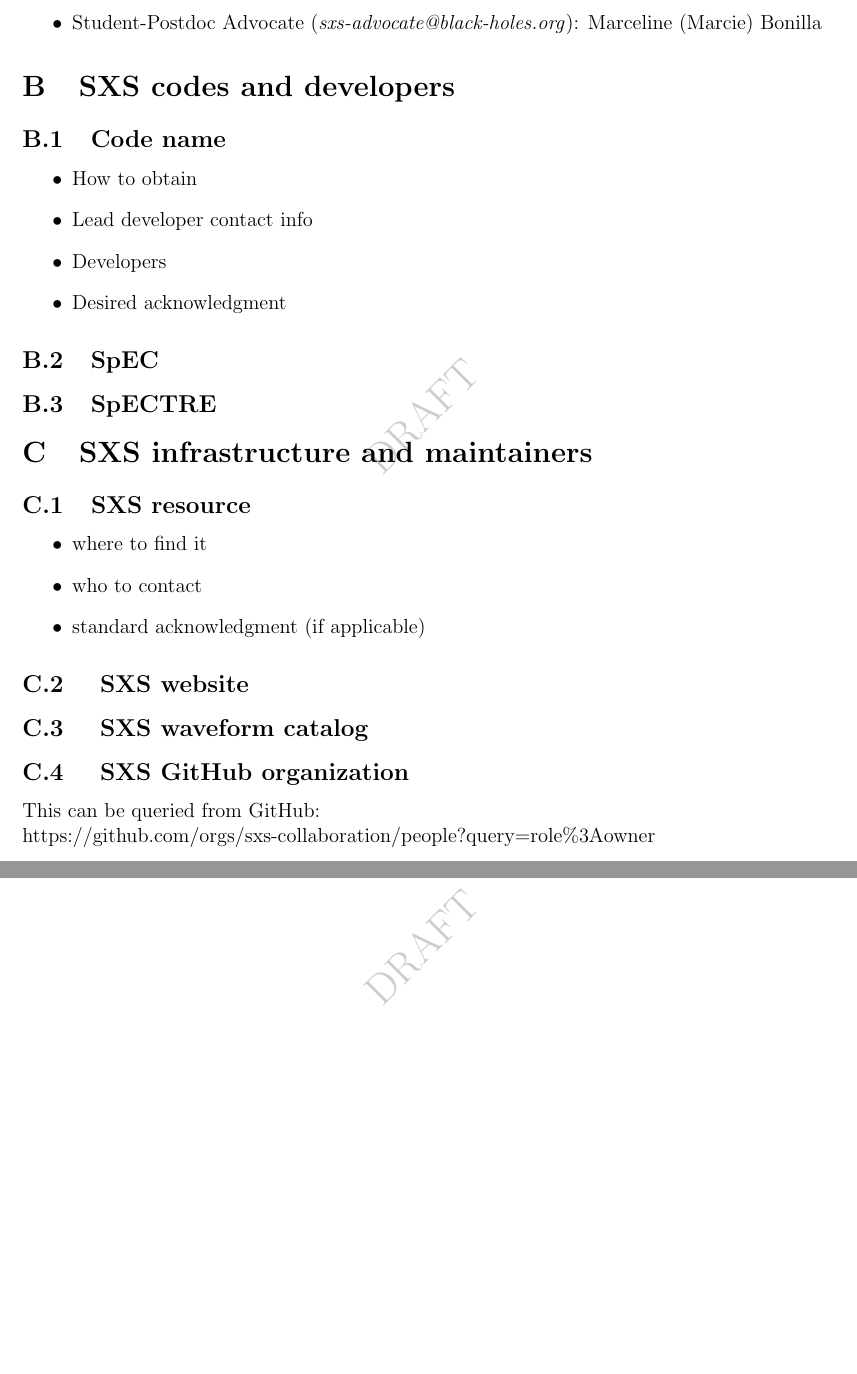
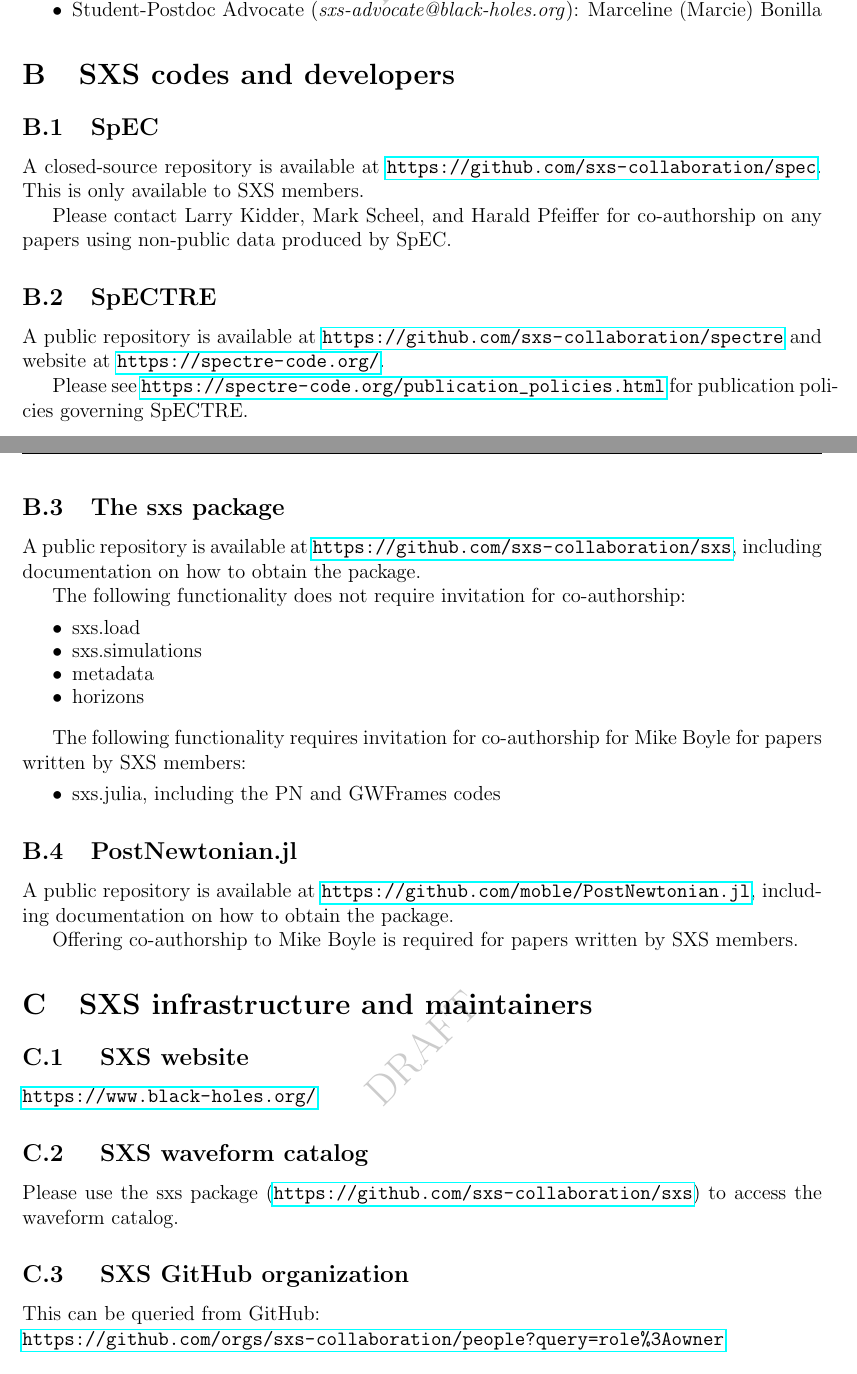
Before and after one commit to sxs-collaboration/WelcomeToSXS, a LaTeX document (SxsPolicies.tex): two parts of pages 16 and 17 of 17 before the commit and two parts of pages 15 and 16 of 17 after it, joined at a grey line, cut so that both start at the same text, the shorter picture padded with empty space. Compiled offline with pdfLaTeX.

Commit message:
Add sxs and PostNewtonian.jl codes, cleanup

```diff
--- a/SxsPolicies.tex
+++ b/SxsPolicies.tex
@@ -609,28 +620,73 @@
 \end{itemize}
 
 \section{SXS codes and developers}\label{sec:current_codes}
-\subsection{Code name}
+% \subsection{Code name}
+% \begin{itemize}
+% \item How to obtain
+% \item Lead developer contact info
+% \item Developers
+% \item Desired acknowledgment
+% \end{itemize}
+\subsection{SpEC}
+A closed-source repository is available at
+\url{https://github.com/sxs-collaboration/spec}. This is only available to SXS
+members.
+
+Please contact Larry Kidder, Mark Scheel, and Harald Pfeiffer for co-authorship
+on any papers using non-public data produced by SpEC.
+
+\subsection{SpECTRE}
+A public repository is available at
+\url{https://github.com/sxs-collaboration/spectre} and website at
+\url{https://spectre-code.org/}.
+
+Please see \url{https://spectre-code.org/publication_policies.html} for
+publication policies governing SpECTRE.
+
+\subsection{The sxs package}
+A public repository is available at
+\url{https://github.com/sxs-collaboration/sxs}, including documentation on how
+to obtain the package.
+
+The following functionality does not require invitation for co-authorship:
+\vspace{-0.5em}
 \begin{itemize}
-\item How to obtain
-\item Lead developer contact info
-\item Developers
-\item Desired acknowledgment
+  \setlength\itemsep{-0.5em}
+\item sxs.load
+\item sxs.simulations
+\item metadata
+\item horizons
 \end{itemize}
-\subsection{SpEC}
-\subsection{SpECTRE}
 
+The following functionality requires invitation for co-authorship for Mike Boyle
+for papers written by SXS members:
+\vspace{-0.5em}
+\begin{itemize}
+\item sxs.julia, including the PN and GWFrames codes
+\end{itemize}
+
+\subsection{PostNewtonian.jl}
+A public repository is available at
+\url{https://github.com/moble/PostNewtonian.jl}, including documentation on how
+to obtain the package.
+
+Offering co-authorship to Mike Boyle is required for papers written by SXS
+members.
 
 \section{SXS infrastructure and
   maintainers}\label{sec:current_infrastructure}
-\subsection{SXS resource}
-\begin{itemize}
-\item where to find it
-\item who to contact
-\item standard acknowledgment (if applicable)
-\end{itemize}
+% \subsection{SXS resource}
+% \begin{itemize}
+% \item where to find it
+% \item who to contact
+% \item standard acknowledgment (if applicable)
+% \end{itemize}
 \subsection{ SXS website}
+\url{https://www.black-holes.org/}
 \subsection{ SXS waveform catalog}
+Please use the sxs package (\url{https://github.com/sxs-collaboration/sxs}) to
+access the waveform catalog.
 \subsection{ SXS GitHub organization}
 This can be queried from GitHub:\\
-https://github.com/orgs/sxs-collaboration/people?query=role\%3Aowner
+\url{https://github.com/orgs/sxs-collaboration/people?query=role\%3Aowner}
 \subsection{ SXS Slack organization}
```
Also changed, not shown: SxsPolicies.tex (21 more changed lines).
